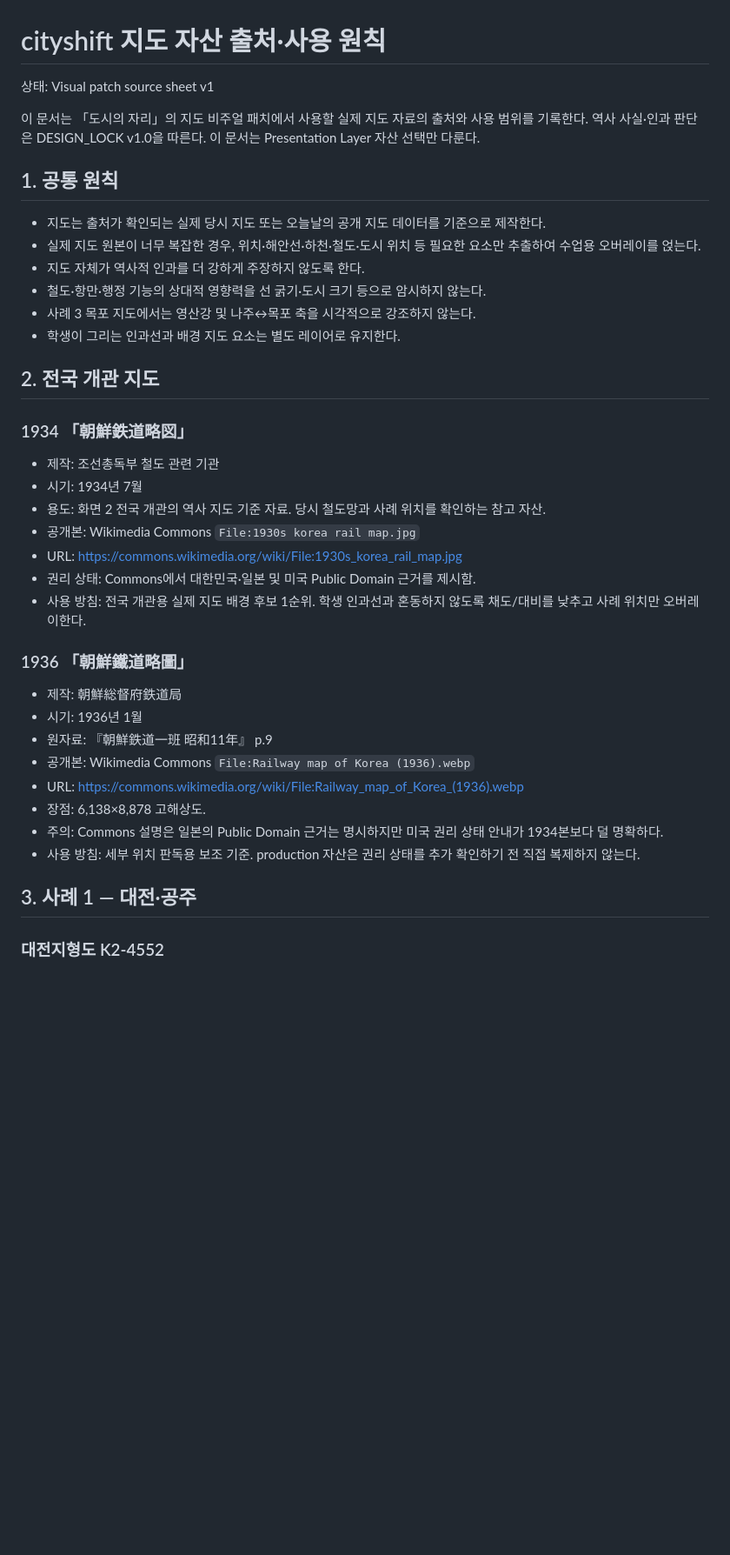
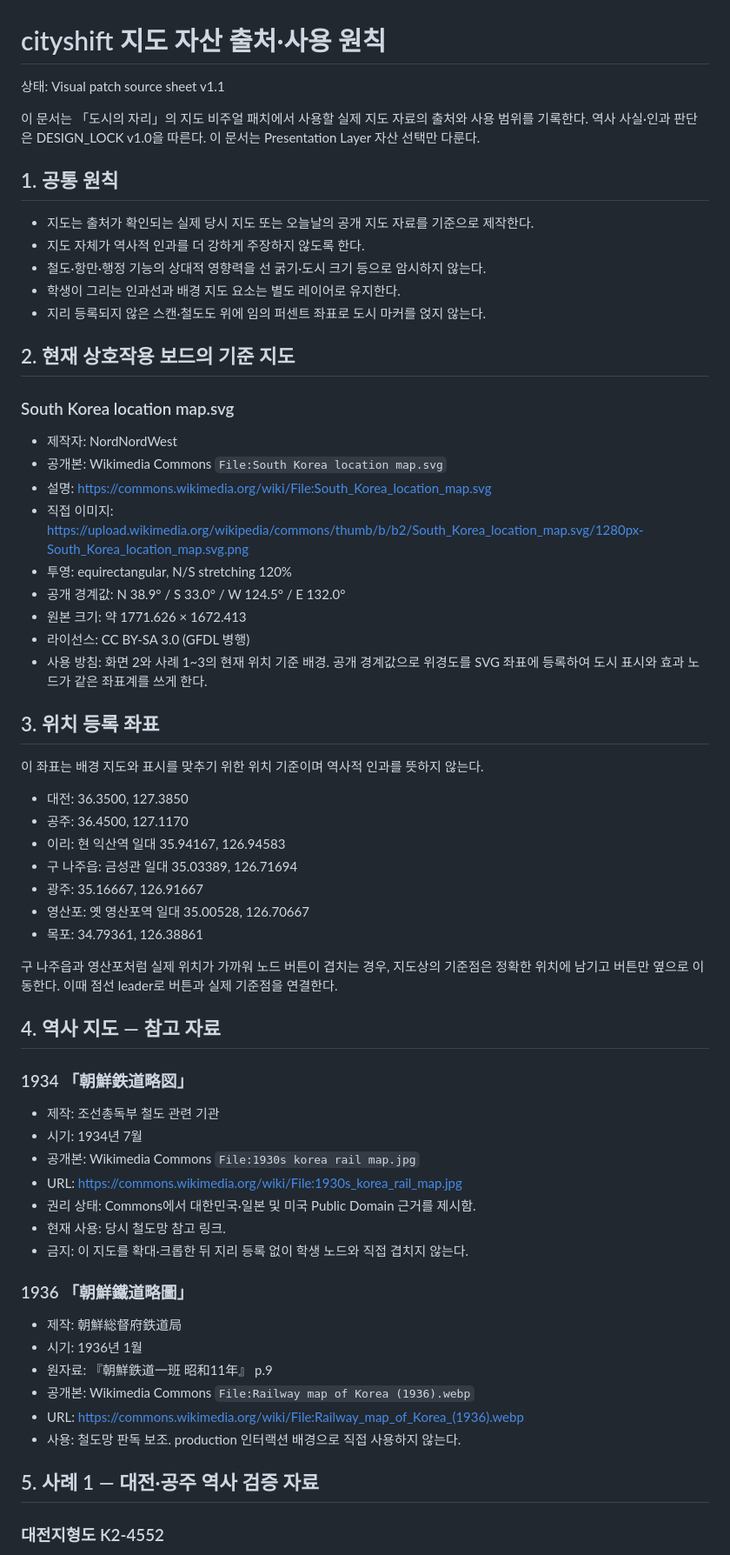
Before and after one commit to gtmc-history/games, a Markdown page: cityshift/MAP_ASSET_PROVENANCE.md, the part around one of its changes. Shown at 87% size. Rendered like a GitHub page; blank space fills up the shorter version.

Commit message:
Update map provenance for registered base map

```diff
--- a/cityshift/MAP_ASSET_PROVENANCE.md
+++ b/cityshift/MAP_ASSET_PROVENANCE.md
@@ -1,28 +1,54 @@
 # cityshift 지도 자산 출처·사용 원칙
 
-상태: Visual patch source sheet v1
+상태: Visual patch source sheet v1.1
 
 이 문서는 「도시의 자리」의 지도 비주얼 패치에서 사용할 실제 지도 자료의 출처와 사용 범위를 기록한다. 역사 사실·인과 판단은 DESIGN_LOCK v1.0을 따른다. 이 문서는 Presentation Layer 자산 선택만 다룬다.
 
 ## 1. 공통 원칙
 
-- 지도는 출처가 확인되는 실제 당시 지도 또는 오늘날의 공개 지도 데이터를 기준으로 제작한다.
-- 실제 지도 원본이 너무 복잡한 경우, 위치·해안선·하천·철도·도시 위치 등 필요한 요소만 추출하여 수업용 오버레이를 얹는다.
+- 지도는 출처가 확인되는 실제 당시 지도 또는 오늘날의 공개 지도 자료를 기준으로 제작한다.
 - 지도 자체가 역사적 인과를 더 강하게 주장하지 않도록 한다.
 - 철도·항만·행정 기능의 상대적 영향력을 선 굵기·도시 크기 등으로 암시하지 않는다.
-- 사례 3 목포 지도에서는 영산강 및 나주↔목포 축을 시각적으로 강조하지 않는다.
 - 학생이 그리는 인과선과 배경 지도 요소는 별도 레이어로 유지한다.
+- 지리 등록되지 않은 스캔·철도도 위에 임의 퍼센트 좌표로 도시 마커를 얹지 않는다.
 
-## 2. 전국 개관 지도
+## 2. 현재 상호작용 보드의 기준 지도
+
+### South Korea location map.svg
+- 제작자: NordNordWest
+- 공개본: Wikimedia Commons `File:South Korea location map.svg`
+- 설명: https://commons.wikimedia.org/wiki/File:South_Korea_location_map.svg
+- 직접 이미지: https://upload.wikimedia.org/wikipedia/commons/thumb/b/b2/South_Korea_location_map.svg/1280px-South_Korea_location_map.svg.png
+- 투영: equirectangular, N/S stretching 120%
+- 공개 경계값: N 38.9° / S 33.0° / W 124.5° / E 132.0°
+- 원본 크기: 약 1771.626 × 1672.413
+- 라이선스: CC BY-SA 3.0 (GFDL 병행)
+- 사용 방침: 화면 2와 사례 1~3의 현재 위치 기준 배경. 공개 경계값으로 위경도를 SVG 좌표에 등록하여 도시 표시와 효과 노드가 같은 좌표계를 쓰게 한다.
+
+## 3. 위치 등록 좌표
+
+이 좌표는 배경 지도와 표시를 맞추기 위한 위치 기준이며 역사적 인과를 뜻하지 않는다.
+
+- 대전: 36.3500, 127.3850
+- 공주: 36.4500, 127.1170
+- 이리: 현 익산역 일대 35.94167, 126.94583
+- 구 나주읍: 금성관 일대 35.03389, 126.71694
+- 광주: 35.16667, 126.91667
+- 영산포: 옛 영산포역 일대 35.00528, 126.70667
+- 목포: 34.79361, 126.38861
+
+구 나주읍과 영산포처럼 실제 위치가 가까워 노드 버튼이 겹치는 경우, 지도상의 기준점은 정확한 위치에 남기고 버튼만 옆으로 이동한다. 이때 점선 leader로 버튼과 실제 기준점을 연결한다.
+
+## 4. 역사 지도 — 참고 자료
 
 ### 1934 「朝鮮鉄道略図」
 - 제작: 조선총독부 철도 관련 기관
 - 시기: 1934년 7월
-- 용도: 화면 2 전국 개관의 역사 지도 기준 자료. 당시 철도망과 사례 위치를 확인하는 참고 자산.
 - 공개본: Wikimedia Commons `File:1930s korea rail map.jpg`
 - URL: https://commons.wikimedia.org/wiki/File:1930s_korea_rail_map.jpg
 - 권리 상태: Commons에서 대한민국·일본 및 미국 Public Domain 근거를 제시함.
-- 사용 방침: 전국 개관용 실제 지도 배경 후보 1순위. 학생 인과선과 혼동하지 않도록 채도/대비를 낮추고 사례 위치만 오버레이한다.
+- 현재 사용: 당시 철도망 참고 링크.
+- 금지: 이 지도를 확대·크롭한 뒤 지리 등록 없이 학생 노드와 직접 겹치지 않는다.
 
 ### 1936 「朝鮮鐵道略圖」
 - 제작: 朝鮮総督府鉄道局
@@ -30,11 +56,9 @@
 - 원자료: 『朝鮮鉄道一班 昭和11年』 p.9
 - 공개본: Wikimedia Commons `File:Railway map of Korea (1936).webp`
 - URL: https://commons.wikimedia.org/wiki/File:Railway_map_of_Korea_(1936).webp
-- 장점: 6,138×8,878 고해상도.
-- 주의: Commons 설명은 일본의 Public Domain 근거는 명시하지만 미국 권리 상태 안내가 1934본보다 덜 명확하다.
-- 사용 방침: 세부 위치 판독용 보조 기준. production 자산은 권리 상태를 추가 확인하기 전 직접 복제하지 않는다.
+- 사용: 철도망 판독 보조. production 인터랙션 배경으로 직접 사용하지 않는다.
 
-## 3. 사례 1 — 대전·공주
+## 5. 사례 1 — 대전·공주 역사 검증 자료
 
 ### 대전지형도 K2-4552
 - 소장: 한국학중앙연구원 장서각
```
Also changed, not shown: other parts of cityshift/MAP_ASSET_PROVENANCE.md (+13 -42 lines).
